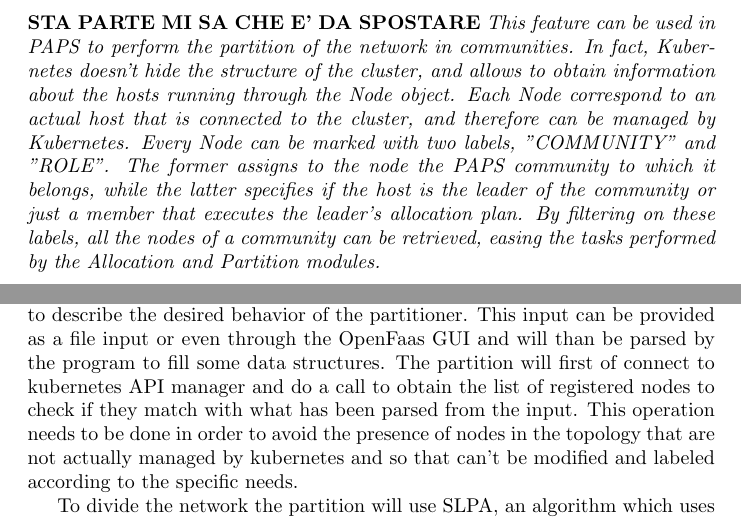
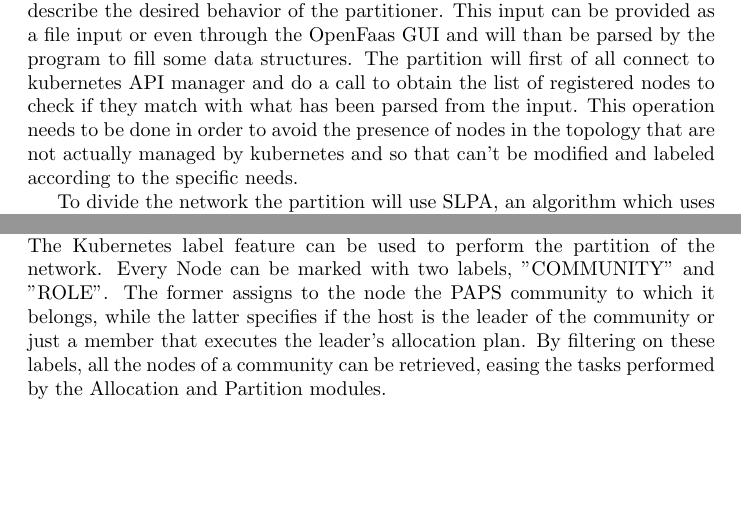
Before and after one commit to OscarPindaro/partition, a LaTeX paper (paper/PAPS_partition.tex, which reads paper/Research.tex, paper/generalImpl.tex): two parts of pages 9 and 10 of 15 before the commit and two parts of pages 9 and 10 of 14 after it, joined at a grey line, cut at the place of the change, the shorter picture padded with empty space. Compiled offline with pdfLaTeX.

Commit message:
solved some ortographic errors, removed a temporary note

```diff
--- a/paper/Research.tex
+++ b/paper/Research.tex
@@ -145,15 +145,3 @@ The \textbf{kube-proxy} allows nodes to communicate with the api server. It main
 allowing pods to communicate with one another.
 \\
 The \textbf{Container Runtime} is the software responsible for running containers.
-\newline
-\newline
-\textbf{STA PARTE MI SA CHE E' DA SPOSTARE}
-\textit{This feature can be used in PAPS to perform the partition of the network in communities.
-In fact, Kubernetes doesn't hide the structure of the cluster, and allows to obtain information about
-the hosts running through the Node object. Each Node correspond to an actual host that is
-connected to the cluster, and therefore can be managed by Kubernetes.
-Every Node can be marked with two labels, "COMMUNITY" and "ROLE". The former assigns to the node
-the PAPS community to which it belongs, while the latter specifies if the host is the leader of the
-community or just a member that executes the leader's allocation plan.
-By filtering on these labels, all the nodes of a community can be retrieved, easing the tasks performed
-by the Allocation and Partition modules.}
--- a/paper/generalImpl.tex
+++ b/paper/generalImpl.tex
@@ -13,7 +13,7 @@ order to reduce the scope of the following parts. To do that the idea is to take
 delay matrix describing the measured delay between the nodes of the networks and other
 additional parameters that can be useful to describe the desired behavior of the partitioner.
 This input can be provided as a file input or even through the OpenFaas GUI and will than be
-parsed by the program to fill some data structures. The partition will first of connect to
+parsed by the program to fill some data structures. The partition will first of all connect to
 kubernetes API manager and do a call to obtain the list of registered nodes to check if they
 match with what has been parsed from the input. This operation needs to be done in order to
 avoid the presence of nodes in the topology that are not actually managed by kubernetes and
@@ -45,5 +45,12 @@ As an additional division tool the Partition keep the size of the communities un
 applying Round Robin to oversized communities to split them in smaller ones and have all
 communities under a given threshold size.\\
+The Kubernetes label feature can be used to perform the partition of the network.
+Every Node can be marked with two labels, "COMMUNITY" and "ROLE". The former assigns to the node
+the PAPS community to which it belongs, while the latter specifies if the host is the leader of the
+community or just a member that executes the leader's allocation plan.
+By filtering on these labels, all the nodes of a community can be retrieved, easing the tasks performed
+by the Allocation and Partition modules.
+\\
 
 Once the network is split in communities, in each one the \textbf{allocation} phase will take
 place. There the community leader will compute the resource allocation to assign to each node
```
Also changed, not shown: paper/PAPS_partition.pdf, paper/generalImpl.tex (4 more changed lines).
